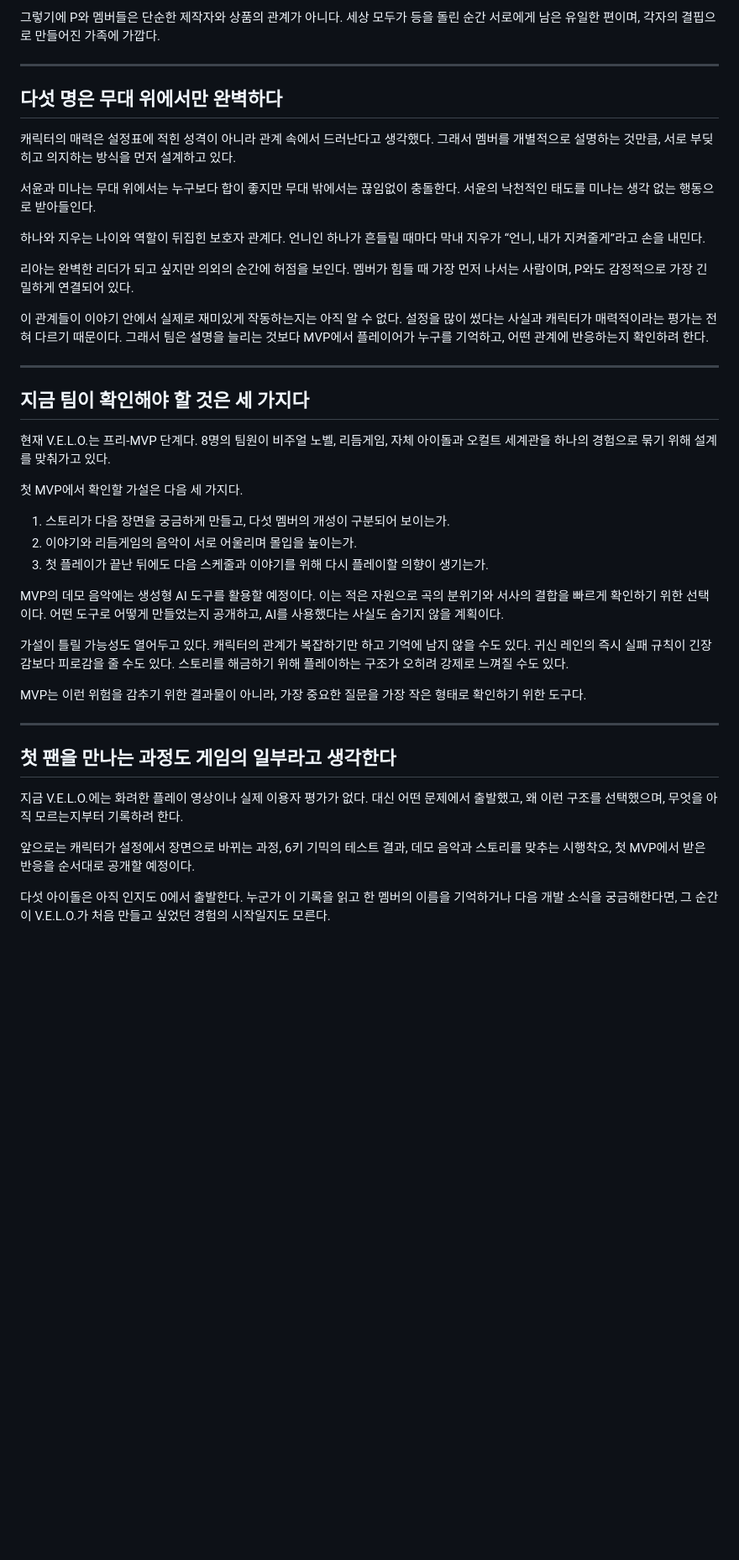
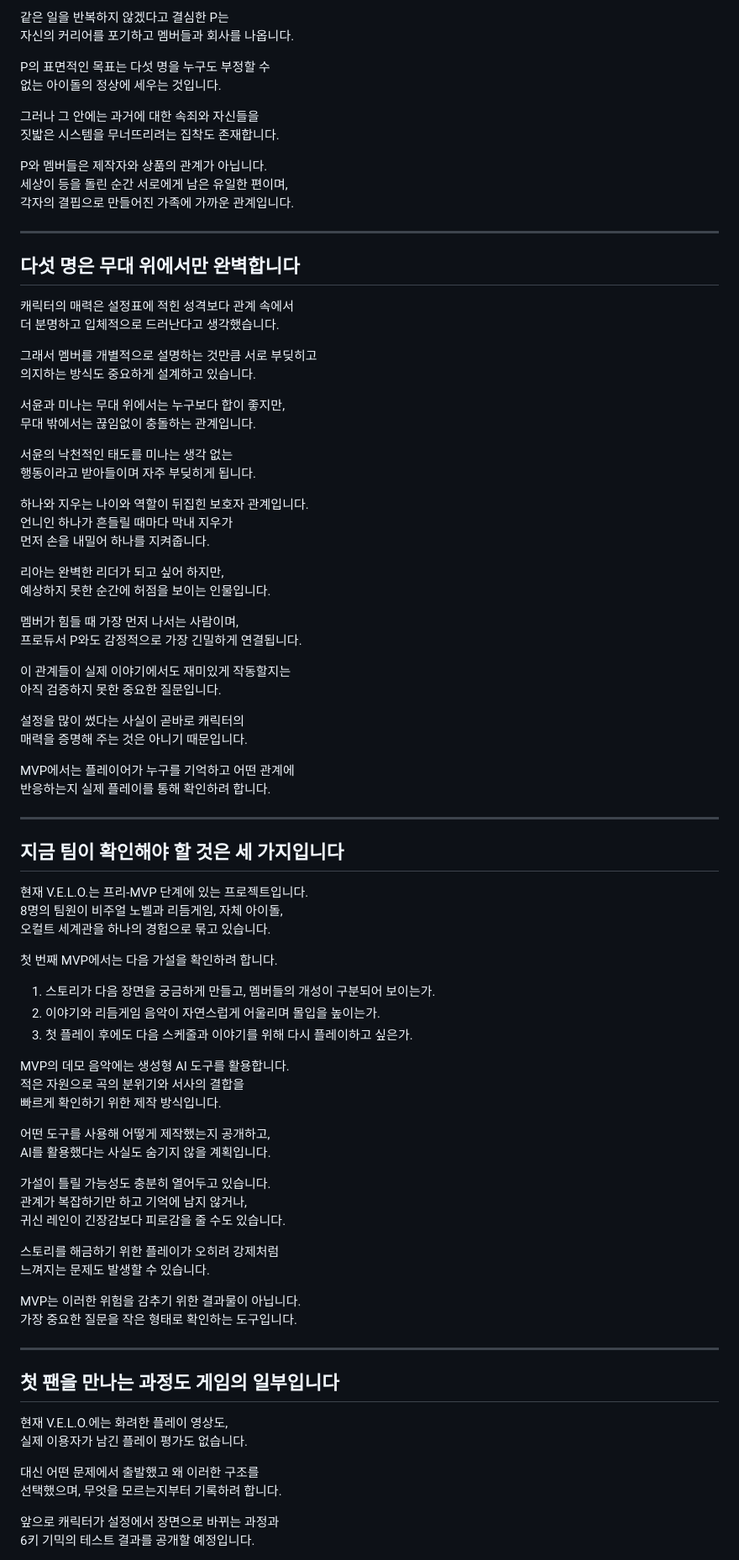
Before and after one commit to junyongleee/velo-landing, a Markdown page: docs/velo-development-journal-01.md, the part around one of its changes. Shown at 84% size. GitHub-like rendering; blank space fills up the shorter version.

```diff
--- a/docs/velo-development-journal-01.md
+++ b/docs/velo-development-journal-01.md
@@ -90,45 +170,93 @@ P의 표면적인 목표는 다섯 명을 누구도 부정할 수 없는 정상
 
-그렇기에 P와 멤버들은 단순한 제작자와 상품의 관계가 아니다. 세상 모두가 등을 돌린 순간 서로에게 남은 유일한 편이며, 각자의 결핍으로 만들어진 가족에 가깝다.
+같은 일을 반복하지 않겠다고 결심한 P는<br>
+자신의 커리어를 포기하고 멤버들과 회사를 나옵니다.
+
+P의 표면적인 목표는 다섯 명을 누구도 부정할 수<br>
+없는 아이돌의 정상에 세우는 것입니다.
+
+그러나 그 안에는 과거에 대한 속죄와 자신들을<br>
+짓밟은 시스템을 무너뜨리려는 집착도 존재합니다.
+
+P와 멤버들은 제작자와 상품의 관계가 아닙니다.<br>
+세상이 등을 돌린 순간 서로에게 남은 유일한 편이며,<br>
+각자의 결핍으로 만들어진 가족에 가까운 관계입니다.
 
 ---
 
-## 다섯 명은 무대 위에서만 완벽하다
+## 다섯 명은 무대 위에서만 완벽합니다
 
-캐릭터의 매력은 설정표에 적힌 성격이 아니라 관계 속에서 드러난다고 생각했다. 그래서 멤버를 개별적으로 설명하는 것만큼, 서로 부딪히고 의지하는 방식을 먼저 설계하고 있다.
+캐릭터의 매력은 설정표에 적힌 성격보다 관계 속에서<br>
+더 분명하고 입체적으로 드러난다고 생각했습니다.
 
-서윤과 미나는 무대 위에서는 누구보다 합이 좋지만 무대 밖에서는 끊임없이 충돌한다. 서윤의 낙천적인 태도를 미나는 생각 없는 행동으로 받아들인다.
+그래서 멤버를 개별적으로 설명하는 것만큼 서로 부딪히고<br>
+의지하는 방식도 중요하게 설계하고 있습니다.
 
-하나와 지우는 나이와 역할이 뒤집힌 보호자 관계다. 언니인 하나가 흔들릴 때마다 막내 지우가 “언니, 내가 지켜줄게”라고 손을 내민다.
+서윤과 미나는 무대 위에서는 누구보다 합이 좋지만,<br>
+무대 밖에서는 끊임없이 충돌하는 관계입니다.
 
-리아는 완벽한 리더가 되고 싶지만 의외의 순간에 허점을 보인다. 멤버가 힘들 때 가장 먼저 나서는 사람이며, P와도 감정적으로 가장 긴밀하게 연결되어 있다.
+서윤의 낙천적인 태도를 미나는 생각 없는<br>
+행동이라고 받아들이며 자주 부딪히게 됩니다.
 
-이 관계들이 이야기 안에서 실제로 재미있게 작동하는지는 아직 알 수 없다. 설정을 많이 썼다는 사실과 캐릭터가 매력적이라는 평가는 전혀 다르기 때문이다. 그래서 팀은 설명을 늘리는 것보다 MVP에서 플레이어가 누구를 기억하고, 어떤 관계에 반응하는지 확인하려 한다.
+하나와 지우는 나이와 역할이 뒤집힌 보호자 관계입니다.<br>
+언니인 하나가 흔들릴 때마다 막내 지우가<br>
+먼저 손을 내밀어 하나를 지켜줍니다.
+
+리아는 완벽한 리더가 되고 싶어 하지만,<br>
+예상하지 못한 순간에 허점을 보이는 인물입니다.
+
+멤버가 힘들 때 가장 먼저 나서는 사람이며,<br>
+프로듀서 P와도 감정적으로 가장 긴밀하게 연결됩니다.
+
+이 관계들이 실제 이야기에서도 재미있게 작동할지는<br>
+아직 검증하지 못한 중요한 질문입니다.
+
+설정을 많이 썼다는 사실이 곧바로 캐릭터의<br>
+매력을 증명해 주는 것은 아니기 때문입니다.
+
+MVP에서는 플레이어가 누구를 기억하고 어떤 관계에<br>
+반응하는지 실제 플레이를 통해 확인하려 합니다.
 
 ---
 
-## 지금 팀이 확인해야 할 것은 세 가지다
+## 지금 팀이 확인해야 할 것은 세 가지입니다
 
-현재 V.E.L.O.는 프리-MVP 단계다. 8명의 팀원이 비주얼 노벨, 리듬게임, 자체 아이돌과 오컬트 세계관을 하나의 경험으로 묶기 위해 설계를 맞춰가고 있다.
+현재 V.E.L.O.는 프리-MVP 단계에 있는 프로젝트입니다.<br>
+8명의 팀원이 비주얼 노벨과 리듬게임, 자체 아이돌,<br>
+오컬트 세계관을 하나의 경험으로 묶고 있습니다.
 
-첫 MVP에서 확인할 가설은 다음 세 가지다.
+첫 번째 MVP에서는 다음 가설을 확인하려 합니다.
 
-1. 스토리가 다음 장면을 궁금하게 만들고, 다섯 멤버의 개성이 구분되어 보이는가.
-2. 이야기와 리듬게임의 음악이 서로 어울리며 몰입을 높이는가.
-3. 첫 플레이가 끝난 뒤에도 다음 스케줄과 이야기를 위해 다시 플레이할 의향이 생기는가.
+1. 스토리가 다음 장면을 궁금하게 만들고, 멤버들의 개성이 구분되어 보이는가.
+2. 이야기와 리듬게임 음악이 자연스럽게 어울리며 몰입을 높이는가.
+3. 첫 플레이 후에도 다음 스케줄과 이야기를 위해 다시 플레이하고 싶은가.
 
-MVP의 데모 음악에는 생성형 AI 도구를 활용할 예정이다. 이는 적은 자원으로 곡의 분위기와 서사의 결합을 빠르게 확인하기 위한 선택이다. 어떤 도구로 어떻게 만들었는지 공개하고, AI를 사용했다는 사실도 숨기지 않을 계획이다.
+MVP의 데모 음악에는 생성형 AI 도구를 활용합니다.<br>
+적은 자원으로 곡의 분위기와 서사의 결합을<br>
+빠르게 확인하기 위한 제작 방식입니다.
 
-가설이 틀릴 가능성도 열어두고 있다. 캐릭터의 관계가 복잡하기만 하고 기억에 남지 않을 수도 있다. 귀신 레인의 즉시 실패 규칙이 긴장감보다 피로감을 줄 수도 있다. 스토리를 해금하기 위해 플레이하는 구조가 오히려 강제로 느껴질 수도 있다.
+어떤 도구를 사용해 어떻게 제작했는지 공개하고,<br>
+AI를 활용했다는 사실도 숨기지 않을 계획입니다.
 
-MVP는 이런 위험을 감추기 위한 결과물이 아니라, 가장 중요한 질문을 가장 작은 형태로 확인하기 위한 도구다.
+가설이 틀릴 가능성도 충분히 열어두고 있습니다.<br>
+관계가 복잡하기만 하고 기억에 남지 않거나,<br>
+귀신 레인이 긴장감보다 피로감을 줄 수도 있습니다.
+
+스토리를 해금하기 위한 플레이가 오히려 강제처럼<br>
+느껴지는 문제도 발생할 수 있습니다.
+
+MVP는 이러한 위험을 감추기 위한 결과물이 아닙니다.<br>
+가장 중요한 질문을 작은 형태로 확인하는 도구입니다.
 
 ---
 
-## 첫 팬을 만나는 과정도 게임의 일부라고 생각한다
+## 첫 팬을 만나는 과정도 게임의 일부입니다
 
-지금 V.E.L.O.에는 화려한 플레이 영상이나 실제 이용자 평가가 없다. 대신 어떤 문제에서 출발했고, 왜 이런 구조를 선택했으며, 무엇을 아직 모르는지부터 기록하려 한다.
+현재 V.E.L.O.에는 화려한 플레이 영상도,<br>
+실제 이용자가 남긴 플레이 평가도 없습니다.
 
-앞으로는 캐릭터가 설정에서 장면으로 바뀌는 과정, 6키 기믹의 테스트 결과, 데모 음악과 스토리를 맞추는 시행착오, 첫 MVP에서 받은 반응을 순서대로 공개할 예정이다.
+대신 어떤 문제에서 출발했고 왜 이러한 구조를<br>
+선택했으며, 무엇을 모르는지부터 기록하려 합니다.
 
-다섯 아이돌은 아직 인지도 0에서 출발한다. 누군가 이 기록을 읽고 한 멤버의 이름을 기억하거나 다음 개발 소식을 궁금해한다면, 그 순간이 V.E.L.O.가 처음 만들고 싶었던 경험의 시작일지도 모른다.
+앞으로 캐릭터가 설정에서 장면으로 바뀌는 과정과<br>
+6키 기믹의 테스트 결과를 공개할 예정입니다.
 
```
Also changed, not shown: other parts of docs/velo-development-journal-01.md (+130 -43 lines).
